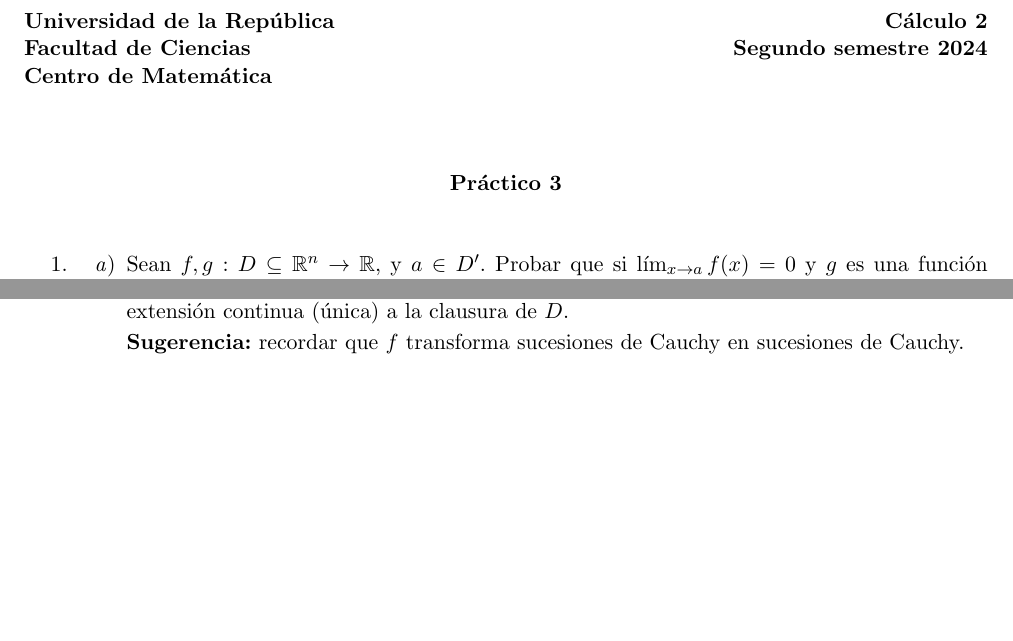
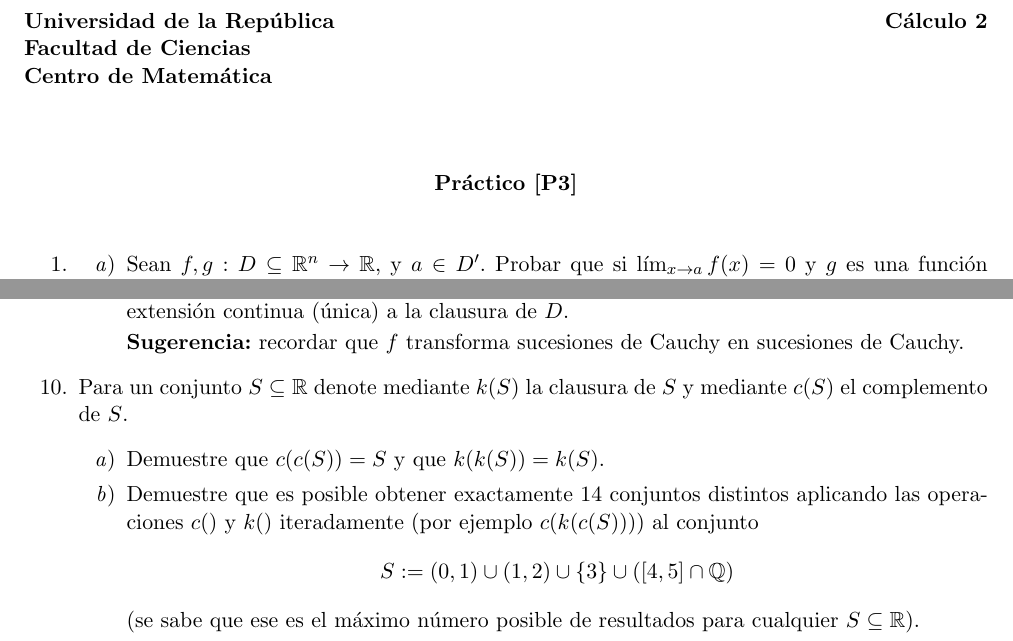
Before and after one commit to mauricio-velasco/Calculo2_2025, a LaTeX document (Practico_base/p3.tex): two parts of pages 1 and 2 of 2, joined at a grey line, cut so that both start at the same text, the shorter picture padded with empty space. Compiled offline with pdfLaTeX.

Commit message:
periodic update

```diff
--- a/Practico_base/p3.tex
+++ b/Practico_base/p3.tex
@@ -24,13 +24,13 @@
 \begin{document}
 
 \noindent {\bf Universidad de la Rep\'{u}blica} \hfill {\bf C\'{a}lculo 2} \\
-{\bf Facultad de Ciencias} \hfill {\bf Segundo semestre 2024} \\
+{\bf Facultad de Ciencias}\\
 {\bf Centro de Matem\'{a}tica}
 
 \vspace{1cm}
 
 \begin{center}
-{\bf Pr\'{a}ctico 3 }
+{\bf Pr\'{a}ctico [P3] }
 \end{center}
 
 \vspace{0,1cm}
@@ -168,6 +168,19 @@ c) $f(x,y)=\left\{
       \end{enumerate}
 
 
+\item Para un conjunto $S\subseteq \mathbb{R}$ denote mediante $k(S)$ la clausura de $S$ y mediante $c(S)$ el complemento de $S$.
+\begin{enumerate}
+\item Demuestre que $c(c(S))=S$ y que $k(k(S))=k(S)$.
+\item Demuestre que es posible obtener exactamente $14$ conjuntos distintos aplicando las operaciones $c()$ y $k()$ iteradamente (por ejemplo $c(k(c(S)))$) al
+conjunto
+\[S:=(0,1)\cup (1,2)\cup \{3\}\cup \left([4,5]\cap \mathbb{Q}\right)\]
+(se sabe que ese es el máximo número posible de resultados para cualquier $S\subseteq \mathbb{R
+}$).
+
+
+\end{enumerate}
+
+
 
 \end{enumerate}
 
```
Also changed, not shown: Practico_base/p3.pdf, 4 other files.
